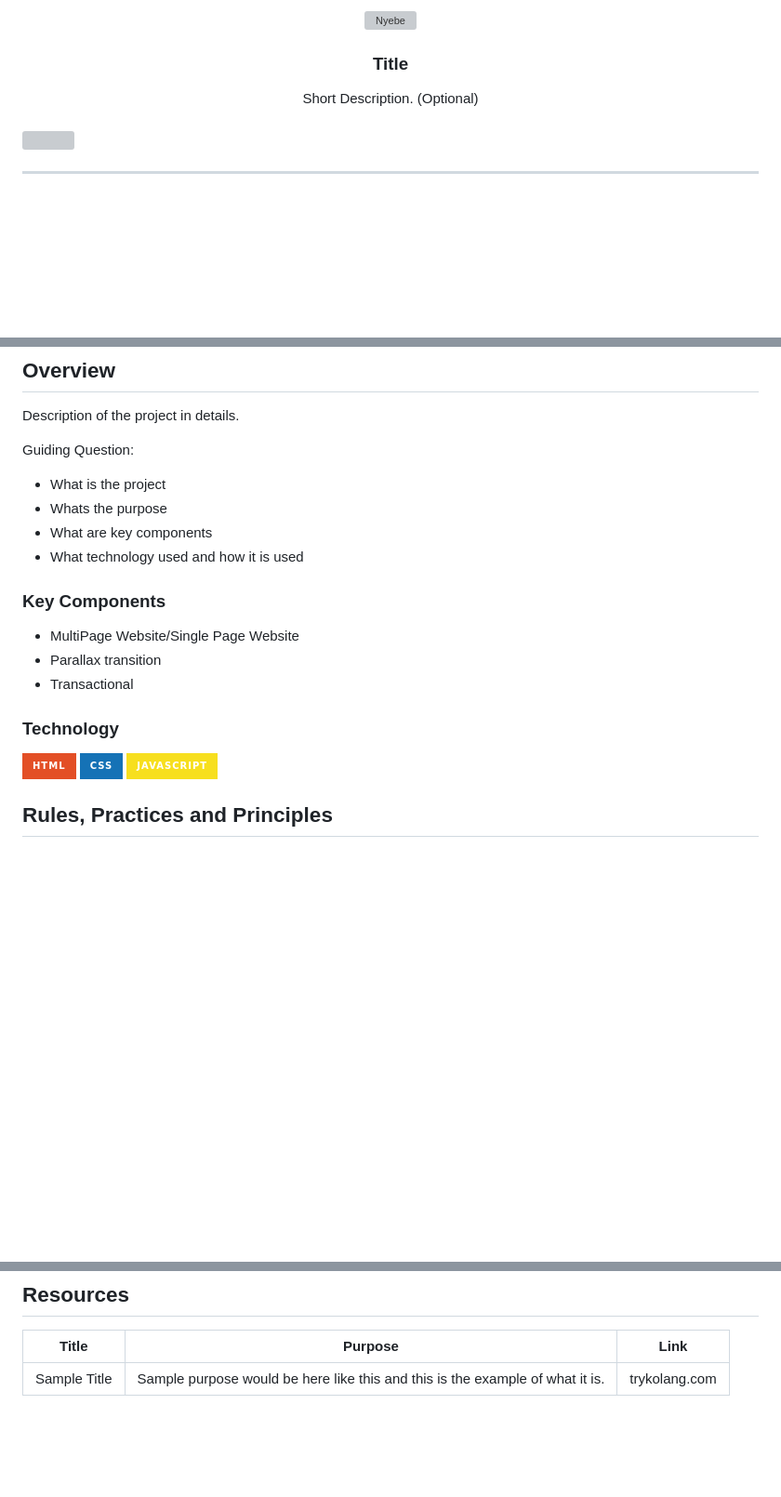
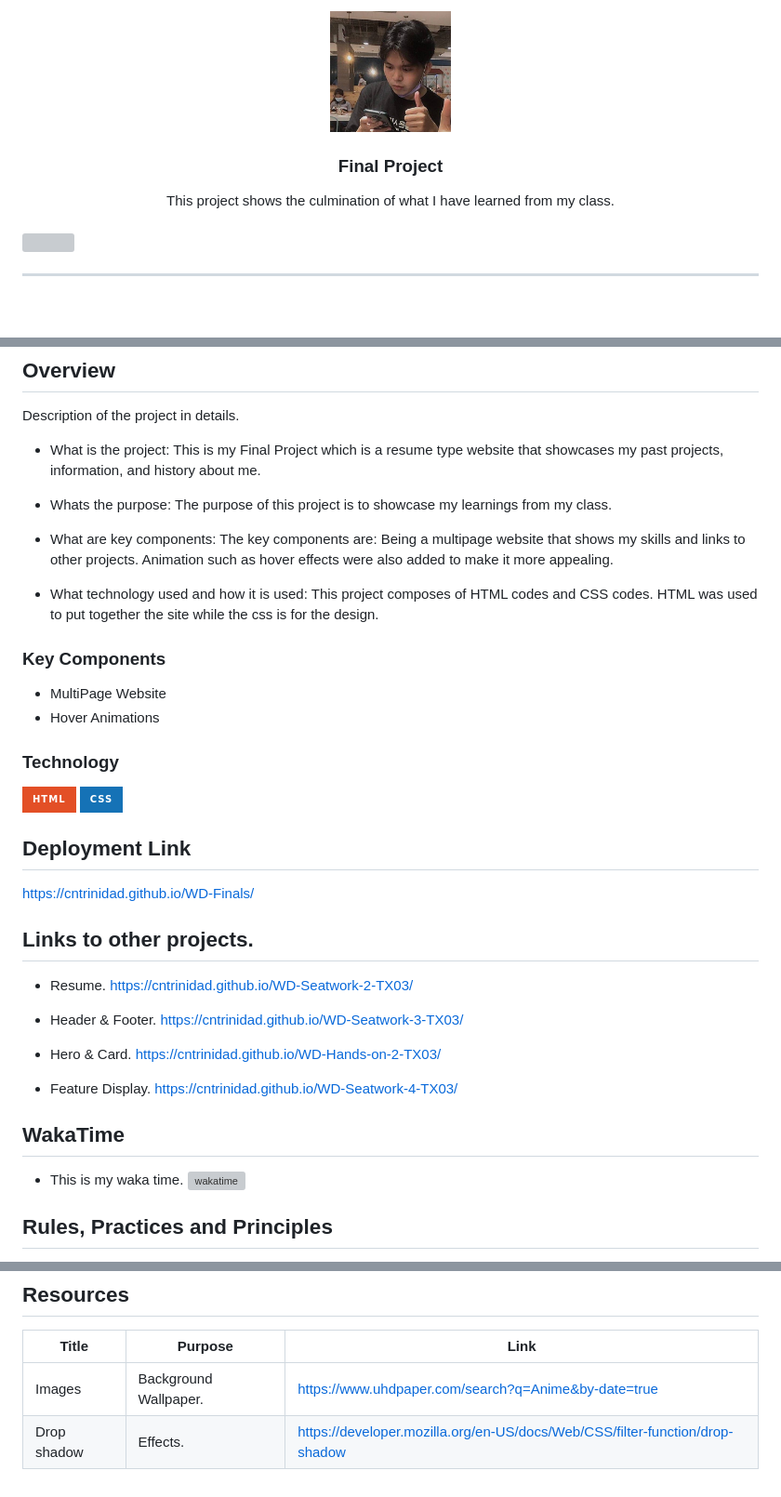
Before and after one commit to CNtrinidad/WD-Finals, a Markdown page: readme.md, 3 parts joined by grey strips. Shown: that part at 93% size. GitHub-like rendering; pictures changed too: assets/img/me.jpg (added); badges without logos; blank space fills up the shorter version; grey boxes are pictures that could not be loaded.

Commit message:
feat(readme): Finished adding information in my readme.

```diff
--- a/readme.md
+++ b/readme.md
@@ -8,12 +8,12 @@
   <!-- TODO: If you want to add logo or banner you can add it here -->
-    <img src="./assets/img/nyebe_white.png" alt="Nyebe" width="130" height="100">
+    <img src="./assets/img/me.jpg" alt="Neko" width="130" height="100">
   </a>
 <!-- TODO: Change Title to the name of the title of your Project -->
-  <h3 align="center">Title</h3>
+  <h3 align="center">Final Project</h3>
 </div>
 <!-- TODO: Make a short description -->
 <div align="center">
-  Short Description. (Optional)
+  This project shows the culmination of what I have learned from my class.
 </div>
 
 <br />
@@ -59,24 +59,49 @@
 <!-- The following are just sample -->
 Description of the project in details.
 
-Guiding Question:
-- What is the project
-- Whats the purpose
-- What are key components
-- What technology used and how it is used
+- What is the project:
+This is my Final Project which is a resume type website that showcases my past projects, information, and history about me.
+
+- Whats the purpose:
+The purpose of this project is to showcase my learnings from my class.
+
+- What are key components:
+The key components are: Being a multipage website that shows my skills and links to other projects. Animation such as hover effects were also added to make it more appealing.
+
+- What technology used and how it is used:
+This project composes of HTML codes and CSS codes. HTML was used to put together the site while the css is for the design.
 
 ### Key Components
 <!-- TODO: List of Key Components -->
 <!-- The following are just sample -->
-- MultiPage Website/Single Page Website
-- Parallax transition
-- Transactional
+- MultiPage Website
+- Hover Animations
 
 ### Technology
 <!-- TODO: List of Technology Used -->
 ![HTML](https://img.shields.io/badge/HTML-E34F26?style=for-the-badge&logo=html5&logoColor=white)
 ![CSS](https://img.shields.io/badge/CSS-1572B6?style=for-the-badge&logo=css3&logoColor=white)
-![JavaScript](https://img.shields.io/badge/JavaScript-F7DF1E?style=for-the-badge&logo=javascript&logoColor=white)
+
+## Deployment Link
+https://cntrinidad.github.io/WD-Finals/
+
+## Links to other projects.
+
+- Resume.
+https://cntrinidad.github.io/WD-Seatwork-2-TX03/
+
+- Header & Footer.
+https://cntrinidad.github.io/WD-Seatwork-3-TX03/
+
+- Hero & Card.
+https://cntrinidad.github.io/WD-Hands-on-2-TX03/
+
+- Feature Display.
+https://cntrinidad.github.io/WD-Seatwork-4-TX03/
+
+## WakaTime
+- This is my waka time.
+[![wakatime](https://wakatime.com/badge/user/018ee9d7-1eee-42d0-88c8-dde4200e6df8/project/c02ab191-378a-4614-9cb1-3fb7be7f17ac.svg)](https://wakatime.com/badge/user/018ee9d7-1eee-42d0-88c8-dde4200e6df8/project/c02ab191-378a-4614-9cb1-3fb7be7f17ac)
 
 ## Rules, Practices and Principles
 1. Always use `WD-` in the front of the Title of the Project for the Subject followed by your custom naming.
@@ -117,4 +142,5 @@ WD-ProjectName
 <!-- TODO: Add References -->
 | Title | Purpose | Link |
 |-|-|-|
-| Sample Title | Sample purpose would be here like this and this is the example of what it is. | trykolang.com |
+| Images | Background Wallpaper. | https://www.uhdpaper.com/search?q=Anime&by-date=true |
+| Drop shadow | Effects. | https://developer.mozilla.org/en-US/docs/Web/CSS/filter-function/drop-shadow |
```
Also changed, not shown: other parts of readme.md (+2 -2 lines).
